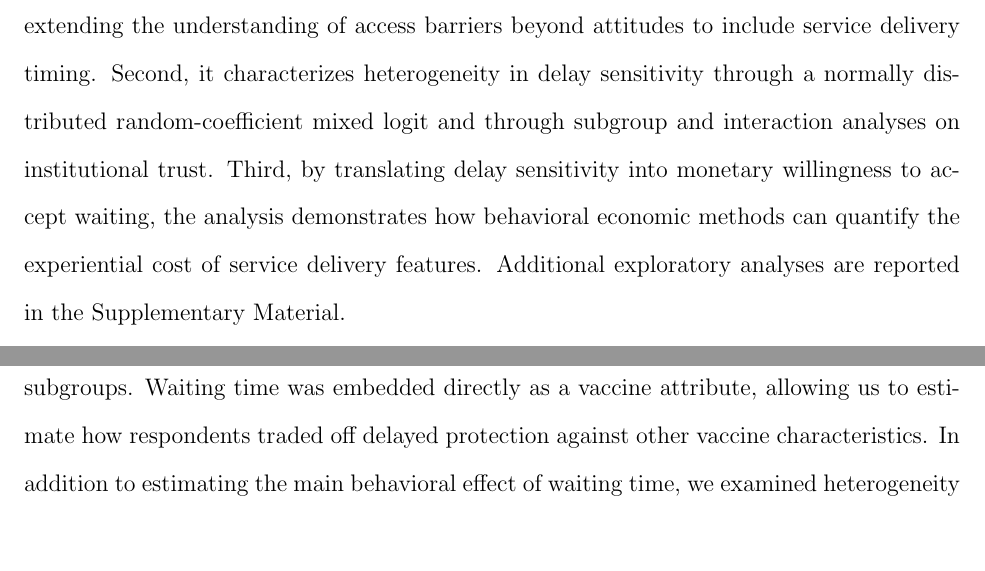
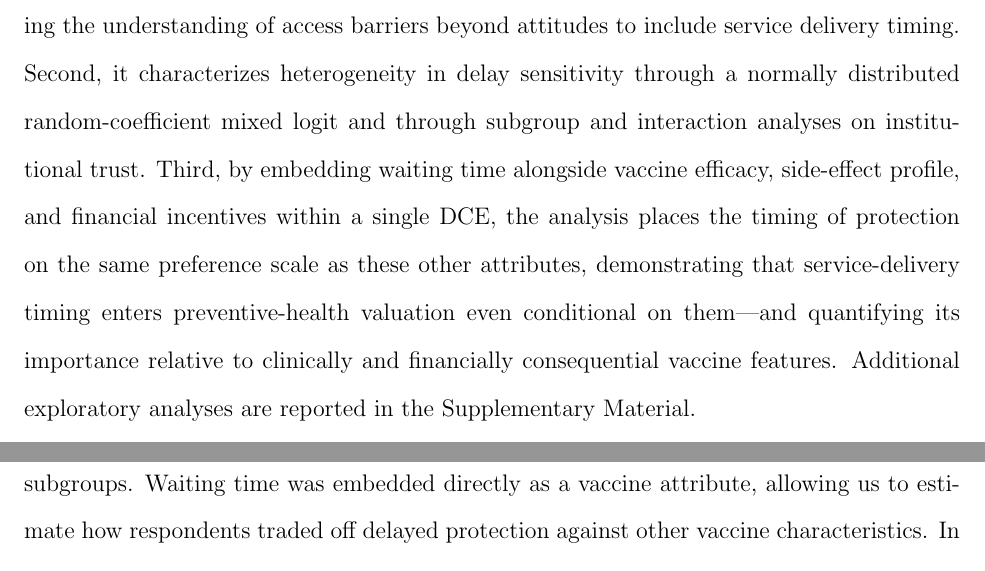
Before and after one commit to yichao2022/DelaySensitivity_VaccineChoice, a LaTeX paper (manuscript/main.tex): two parts of page 4 of 49, joined at a grey line, cut so that both start at the same text. Compiled offline with pdfLaTeX.

Commit message:
feat: reframe contribution #3 — waiting time on same preference scale as efficacy/SE/incentives, enters valuation conditional on them

```diff
--- a/manuscript/main.tex
+++ b/manuscript/main.tex
@@ -61,7 +61,7 @@ To address these gaps, this study examines delay sensitivity in stated vaccine c
 
 Wuhan provides an informative setting for examining behavioral responses to delayed protection given its high population density, early pandemic experience, and strong public-health visibility \parencite{Barak2022}. In such a context, delayed protection is likely to be salient to respondents, making it possible to observe how perceptions of institutional reliability shape responses to waiting. Although single-city sampling limits geographic representativeness, the focus of this study is on \textbf{behavioral mechanisms}---how individuals trade off delayed protection against other vaccine attributes---rather than on estimating population-level vaccination rates. The underlying psychological processes may generalize to other settings where institutional trust shapes preventive health decisions \parencite{Sohns2024,MacDonald2025}.
 
-This study makes three contributions to behavioral medicine. First, it provides evidence that waiting time is an important behavioral determinant of stated vaccine choice, extending the understanding of access barriers beyond attitudes to include service delivery timing. Second, it characterizes heterogeneity in delay sensitivity through a normally distributed random-coefficient mixed logit and through subgroup and interaction analyses on institutional trust. Third, by translating delay sensitivity into monetary willingness to accept waiting, the analysis demonstrates how behavioral economic methods can quantify the experiential cost of service delivery features. Additional exploratory analyses are reported in the Supplementary Material.
+This study makes three contributions to behavioral medicine. First, it provides evidence that waiting time is an important behavioral determinant of stated vaccine choice, extending the understanding of access barriers beyond attitudes to include service delivery timing. Second, it characterizes heterogeneity in delay sensitivity through a normally distributed random-coefficient mixed logit and through subgroup and interaction analyses on institutional trust. Third, by embedding waiting time alongside vaccine efficacy, side-effect profile, and financial incentives within a single DCE, the analysis places the timing of protection on the same preference scale as these other attributes, demonstrating that service-delivery timing enters preventive-health valuation even conditional on them---and quantifying its importance relative to clinically and financially consequential vaccine features. Additional exploratory analyses are reported in the Supplementary Material.
 
 Together, these findings suggest that waiting time is not merely a logistical feature of vaccine delivery but a meaningful behavioral factor in preventive health decision-making. Understanding how waiting time contributes to vaccine delay, and how its burden varies across individuals, may help inform more timely and equitable vaccination strategies.
 % ---------------------------------------------
```
